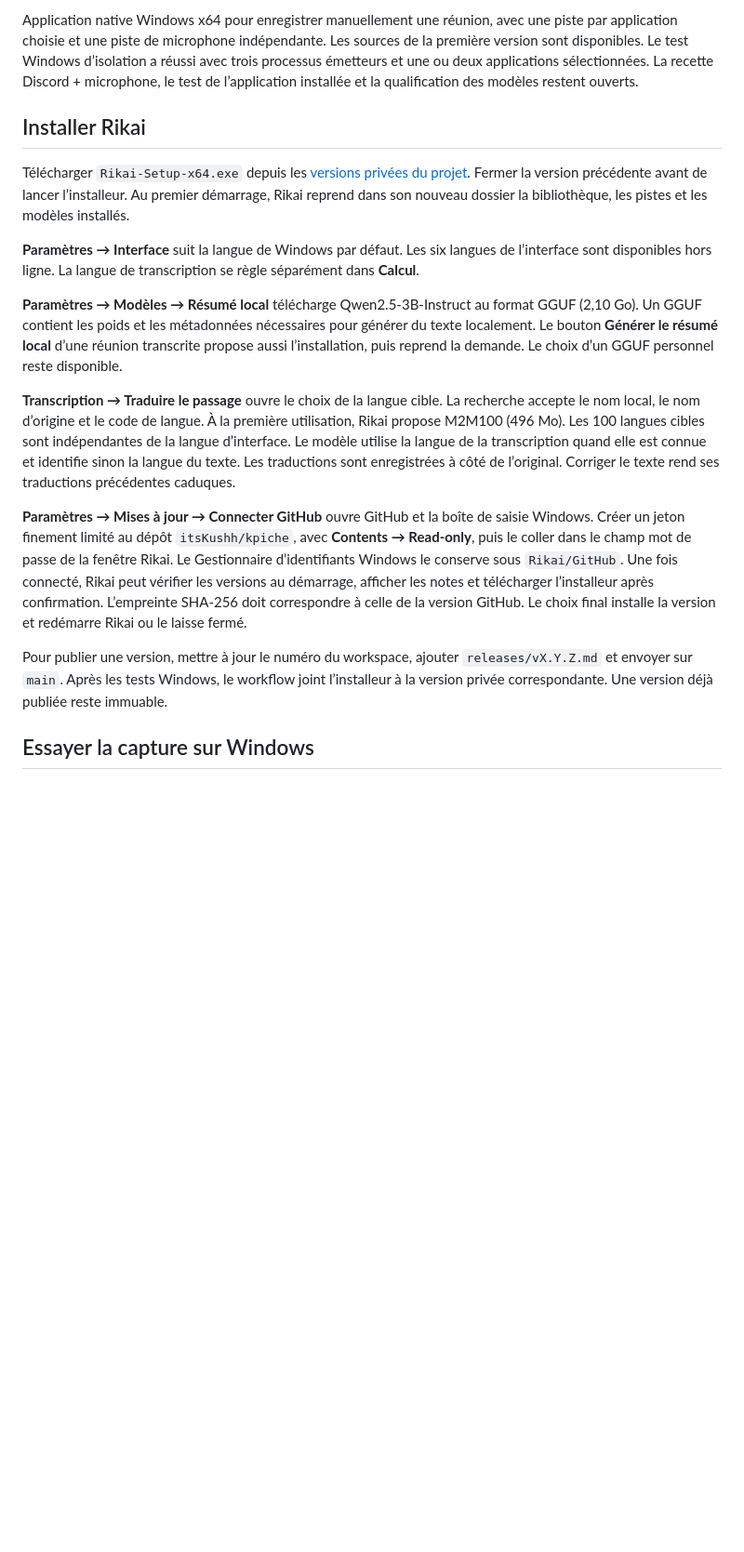
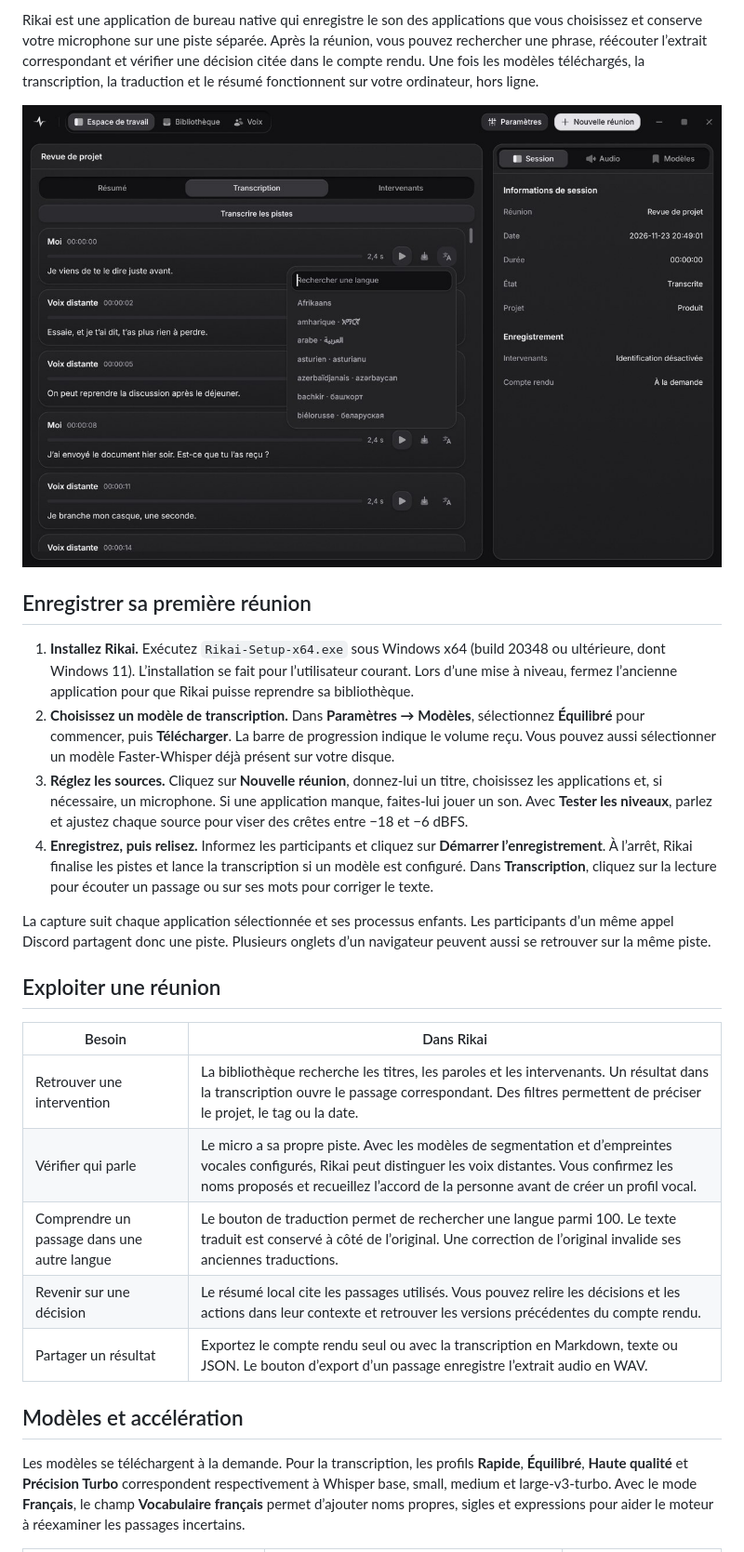
Before and after one commit to itsKushh/rikai, a Markdown page: README.md, the part around one of its changes. Shown at 93% size. Drawn GitHub-style; pictures changed too: docs/images/transcription.jpg (added); blank space fills up the shorter version.

Commit message:
Present Rikai in the README and add the English source notice [skip ci]

```diff
--- a/README.md
+++ b/README.md
@@ -2,19 +14,30 @@
 
-Application native Windows x64 pour enregistrer manuellement une réunion, avec une piste par application choisie et une piste de microphone indépendante. Les sources de la première version sont disponibles. Le test Windows d’isolation a réussi avec trois processus émetteurs et une ou deux applications sélectionnées. La recette Discord + microphone, le test de l’application installée et la qualification des modèles restent ouverts.
+Rikai est une application de bureau native qui enregistre le son des applications que vous choisissez et conserve votre microphone sur une piste séparée. Après la réunion, vous pouvez rechercher une phrase, réécouter l’extrait correspondant et vérifier une décision citée dans le compte rendu. Une fois les modèles téléchargés, la transcription, la traduction et le résumé fonctionnent sur votre ordinateur, hors ligne.
 
-## Installer Rikai
+<p align="center">
+  <img src="./docs/images/transcription.jpg" width="900" alt="Une réunion dans Rikai avec ses passages horodatés, les commandes de lecture et le choix de la langue de traduction." />
+</p>
 
-Télécharger `Rikai-Setup-x64.exe` depuis les [versions privées du projet](https://github.com/itsKushh/kpiche/releases/latest). Fermer la version précédente avant de lancer l’installeur. Au premier démarrage, Rikai reprend dans son nouveau dossier la bibliothèque, les pistes et les modèles installés.
+## Enregistrer sa première réunion
 
-**Paramètres → Interface** suit la langue de Windows par défaut. Les six langues de l’interface sont disponibles hors ligne. La langue de transcription se règle séparément dans **Calcul**.
+1. **Installez Rikai.** Exécutez `Rikai-Setup-x64.exe` sous Windows x64 (build 20348 ou ultérieure, dont Windows 11). L’installation se fait pour l’utilisateur courant. Lors d’une mise à niveau, fermez l’ancienne application pour que Rikai puisse reprendre sa bibliothèque.
+2. **Choisissez un modèle de transcription.** Dans **Paramètres → Modèles**, sélectionnez **Équilibré** pour commencer, puis **Télécharger**. La barre de progression indique le volume reçu. Vous pouvez aussi sélectionner un modèle Faster-Whisper déjà présent sur votre disque.
+3. **Réglez les sources.** Cliquez sur **Nouvelle réunion**, donnez-lui un titre, choisissez les applications et, si nécessaire, un microphone. Si une application manque, faites-lui jouer un son. Avec **Tester les niveaux**, parlez et ajustez chaque source pour viser des crêtes entre −18 et −6 dBFS.
+4. **Enregistrez, puis relisez.** Informez les participants et cliquez sur **Démarrer l’enregistrement**. À l’arrêt, Rikai finalise les pistes et lance la transcription si un modèle est configuré. Dans **Transcription**, cliquez sur la lecture pour écouter un passage ou sur ses mots pour corriger le texte.
 
-**Paramètres → Modèles → Résumé local** télécharge Qwen2.5-3B-Instruct au format GGUF (2,10 Go). Un GGUF contient les poids et les métadonnées nécessaires pour générer du texte localement. Le bouton **Générer le résumé local** d’une réunion transcrite propose aussi l’installation, puis reprend la demande. Le choix d’un GGUF personnel reste disponible.
+La capture suit chaque application sélectionnée et ses processus enfants. Les participants d’un même appel Discord partagent donc une piste. Plusieurs onglets d’un navigateur peuvent aussi se retrouver sur la même piste.
 
-**Transcription → Traduire le passage** ouvre le choix de la langue cible. La recherche accepte le nom local, le nom d’origine et le code de langue. À la première utilisation, Rikai propose M2M100 (496 Mo). Les 100 langues cibles sont indépendantes de la langue d’interface. Le modèle utilise la langue de la transcription quand elle est connue et identifie sinon la langue du texte. Les traductions sont enregistrées à côté de l’original. Corriger le texte rend ses traductions précédentes caduques.
+## Exploiter une réunion
 
-**Paramètres → Mises à jour → Connecter GitHub** ouvre GitHub et la boîte de saisie Windows. Créer un jeton finement limité au dépôt `itsKushh/kpiche`, avec **Contents → Read-only**, puis le coller dans le champ mot de passe de la fenêtre Rikai. Le Gestionnaire d’identifiants Windows le conserve sous `Rikai/GitHub`. Une fois connecté, Rikai peut vérifier les versions au démarrage, afficher les notes et télécharger l’installeur après confirmation. L’empreinte SHA-256 doit correspondre à celle de la version GitHub. Le choix final installe la version et redémarre Rikai ou le laisse fermé.
+| Besoin | Dans Rikai |
+| --- | --- |
+| Retrouver une intervention | La bibliothèque recherche les titres, les paroles et les intervenants. Un résultat dans la transcription ouvre le passage correspondant. Des filtres permettent de préciser le projet, le tag ou la date. |
+| Vérifier qui parle | Le micro a sa propre piste. Avec les modèles de segmentation et d’empreintes vocales configurés, Rikai peut distinguer les voix distantes. Vous confirmez les noms proposés et recueillez l’accord de la personne avant de créer un profil vocal. |
+| Comprendre un passage dans une autre langue | Le bouton de traduction permet de rechercher une langue parmi 100. Le texte traduit est conservé à côté de l’original. Une correction de l’original invalide ses anciennes traductions. |
+| Revenir sur une décision | Le résumé local cite les passages utilisés. Vous pouvez relire les décisions et les actions dans leur contexte et retrouver les versions précédentes du compte rendu. |
+| Partager un résultat | Exportez le compte rendu seul ou avec la transcription en Markdown, texte ou JSON. Le bouton d’export d’un passage enregistre l’extrait audio en WAV. |
 
-Pour publier une version, mettre à jour le numéro du workspace, ajouter `releases/vX.Y.Z.md` et envoyer sur `main`. Après les tests Windows, le workflow joint l’installeur à la version privée correspondante. Une version déjà publiée reste immuable.
+## Modèles et accélération
 
-## Essayer la capture sur Windows
+Les modèles se téléchargent à la demande. Pour la transcription, les profils **Rapide**, **Équilibré**, **Haute qualité** et **Précision Turbo** correspondent respectivement à Whisper base, small, medium et large-v3-turbo. Avec le mode **Français**, le champ **Vocabulaire français** permet d’ajouter noms propres, sigles et expressions pour aider le moteur à réexaminer les passages incertains.
 
```
Also changed, not shown: other parts of README.md (+45 -35 lines), docs/images/rikai.png (added), 1 other file.
